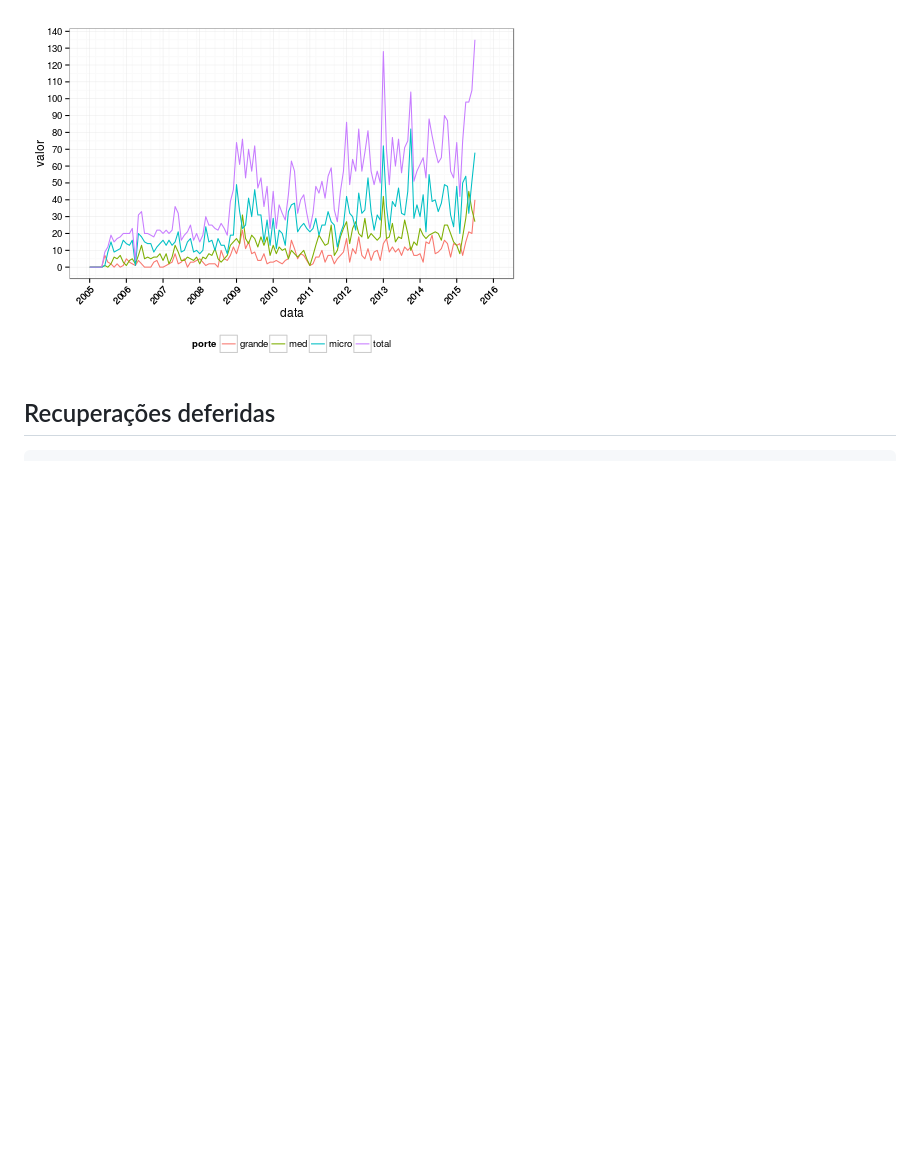
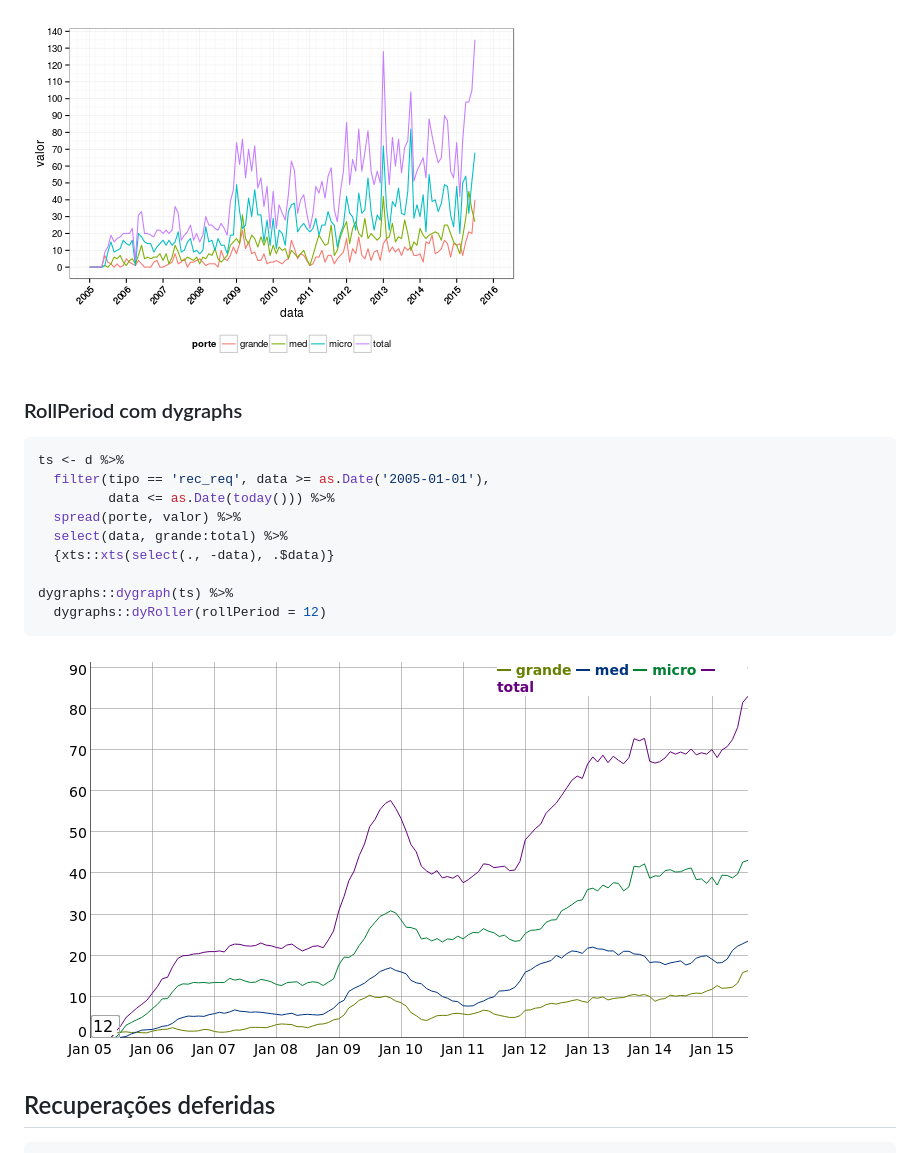
Before and after one commit to caiomsouza/falrec, a Markdown page: README.md, the part around the change printed below. Drawn GitHub-style; pictures changed too: figure/dygraph-1.png (added); blank space fills up the shorter version.

````diff
--- a/README.md
+++ b/README.md
@@ -196,6 +187,23 @@ d %>%
 
 ![plot of chunk unnamed-chunk-8](figure/unnamed-chunk-8-1.png)
 
+### RollPeriod com dygraphs
+
+
+```r
+ts <- d %>%
+  filter(tipo == 'rec_req', data >= as.Date('2005-01-01'),
+         data <= as.Date(today())) %>%
+  spread(porte, valor) %>%
+  select(data, grande:total) %>%
+  {xts::xts(select(., -data), .$data)}
+
+dygraphs::dygraph(ts) %>%
+  dygraphs::dyRoller(rollPeriod = 12)
+```
+
+![plot of chunk unnamed-chun](figure/dygraph-1.png)
+
 ## Recuperações deferidas
 
 
````
Also changed, not shown: other parts of README.md (+20 -16 lines), figure/dygraph-2.png (added), figure/unnamed-chunk-10-1.png (added), 3 other files.
